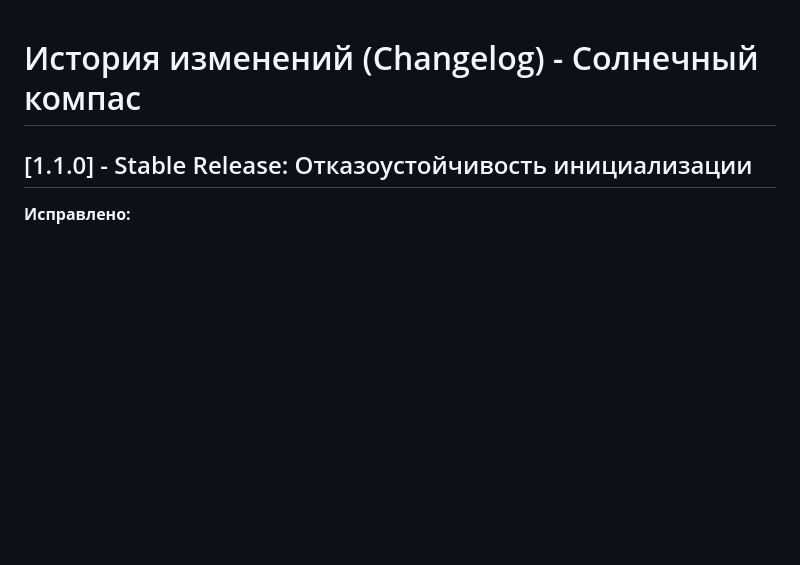
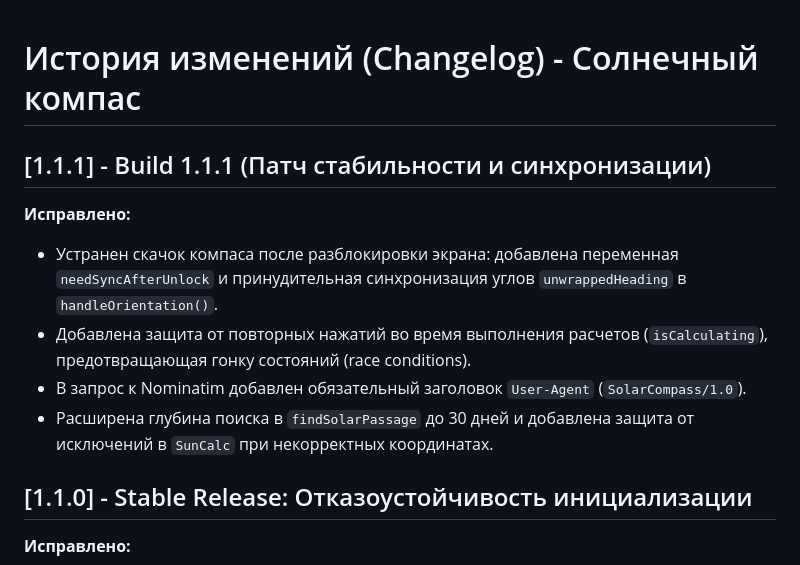
Before and after one commit to alexeynovopashin-lab/solar_compass, a Markdown page: docs/CHANGELOG.md, the part around the change. Drawn GitHub-style; blank space fills up the shorter version.

Commit message:
Update CHANGELOG.md
патч стабильности

```diff
--- a/docs/CHANGELOG.md
+++ b/docs/CHANGELOG.md
@@ -1,4 +1,10 @@
 # История изменений (Changelog) - Солнечный компас
+## [1.1.1] - Build 1.1.1 (Патч стабильности и синхронизации)
+**Исправлено:**
+* Устранен скачок компаса после разблокировки экрана: добавлена переменная `needSyncAfterUnlock` и принудительная синхронизация углов `unwrappedHeading` в `handleOrientation()`.
+* Добавлена защита от повторных нажатий во время выполнения расчетов (`isCalculating`), предотвращающая гонку состояний (race conditions).
+* В запрос к Nominatim добавлен обязательный заголовок `User-Agent` (`SolarCompass/1.0`).
+* Расширена глубина поиска в `findSolarPassage` до 30 дней и добавлена защита от исключений в `SunCalc` при некорректных координатах.
 ## [1.1.0] - Stable Release: Отказоустойчивость инициализации
 **Исправлено:**
 * Устранено зависание стартового экрана PWA («Подключение...») в условиях слабого сигнала GPS или блокировки геолокации. Теперь `navigator.geolocation.getCurrentPosition` имеет надежный обработчик ошибок (`err => {}`) и увеличенный таймаут до 10 секунд.
```
